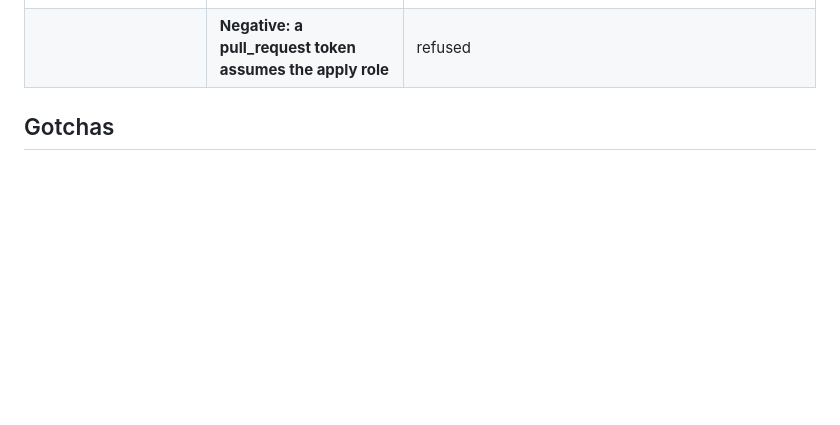
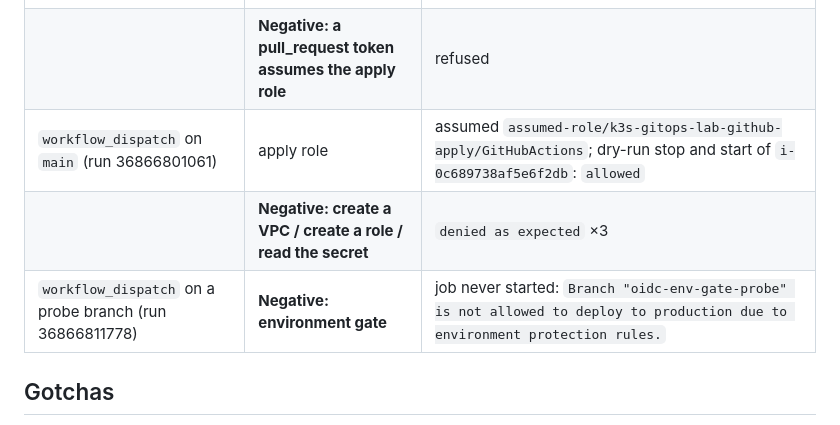
Before and after one commit to sabocalin/k3s-gitops-lab, a Markdown page: docs/learning/16-github-oidc-roles.md, the part around the change. GitHub-like rendering; blank space fills up the shorter version.

Commit message:
docs(16): apply-role and environment-gate verification (#76)
Follow-up to #75: records the two post-merge runs in
[`docs/learning/16-github-oidc-roles.md`](docs/learning/16-github-oidc-roles.md).

- `workflow_dispatch` on `main`: apply role assumed; dry-run stop/start
allowed; create VPC, create role, read secret denied.
- `workflow_dispatch` on a probe branch: rejected by the `production`
environment's branch policy before the job started.

🤖 Generated with [Claude Code](https://claude.com/claude-code)

Co-authored-by: Claude Opus 5.5 (1M context) <noreply@anthropic.com>

```diff
--- a/docs/learning/16-github-oidc-roles.md
+++ b/docs/learning/16-github-oidc-roles.md
@@ -102,6 +102,9 @@ implicitly denied (I expected `ReadOnlyAccess` to allow it).
 | PR #75, after the fix (run 36860440864) | plan role | assumed `assumed-role/k3s-gitops-lab-github-plan/GitHubActions`; DescribeInstances and reading the state work |
 | | **Negative: plan role reads the secret / writes state** | `denied as expected` ×2 |
 | | **Negative: a pull_request token assumes the apply role** | refused |
+| `workflow_dispatch` on `main` (run 36866801061) | apply role | assumed `assumed-role/k3s-gitops-lab-github-apply/GitHubActions`; dry-run stop and start of `i-0c689738af5e6f2db`: `allowed` |
+| | **Negative: create a VPC / create a role / read the secret** | `denied as expected` ×3 |
+| `workflow_dispatch` on a probe branch (run 36866811778) | **Negative: environment gate** | job never started: `Branch "oidc-env-gate-probe" is not allowed to deploy to production due to environment protection rules.` |
 
 ## Gotchas
 - **This repo uses GitHub's immutable subject format.** The first PR run failed:
```
